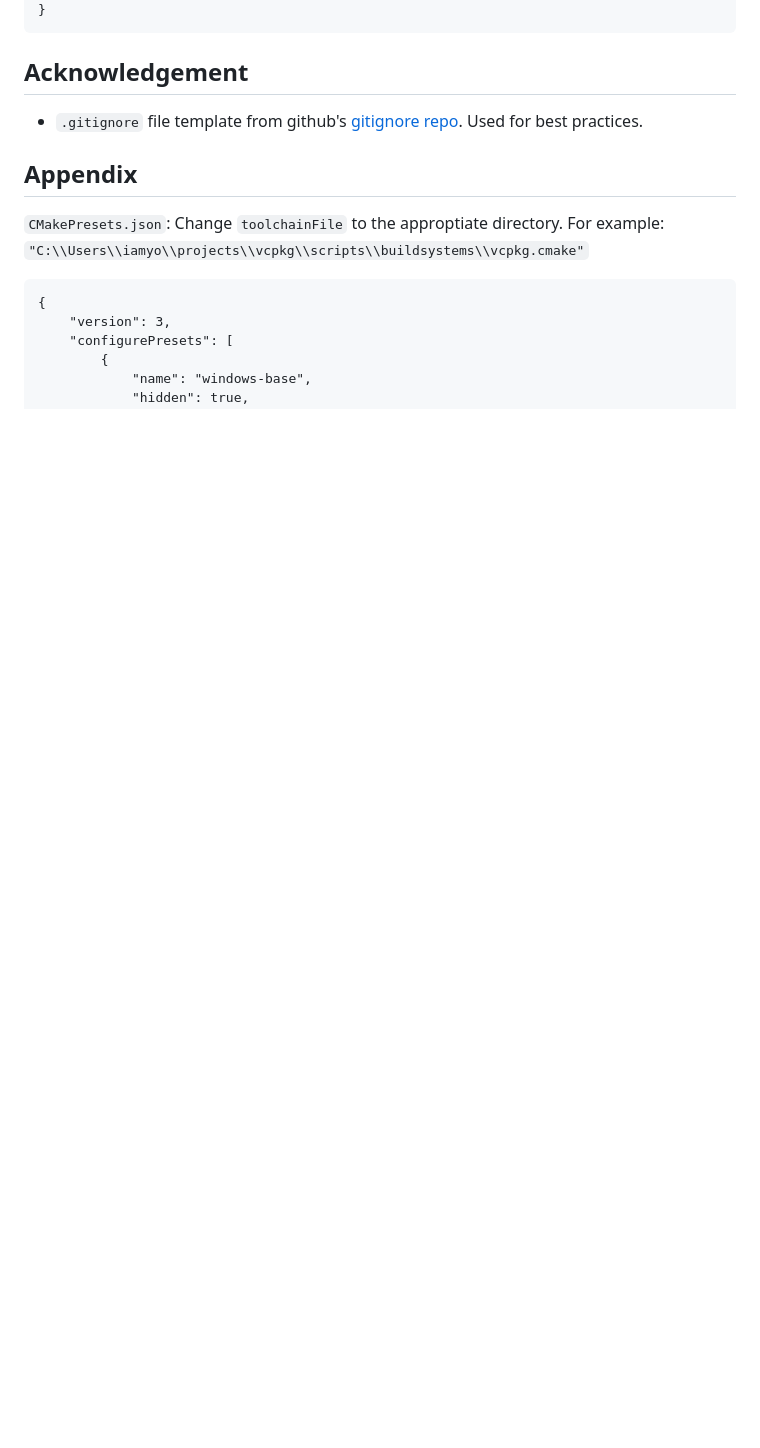
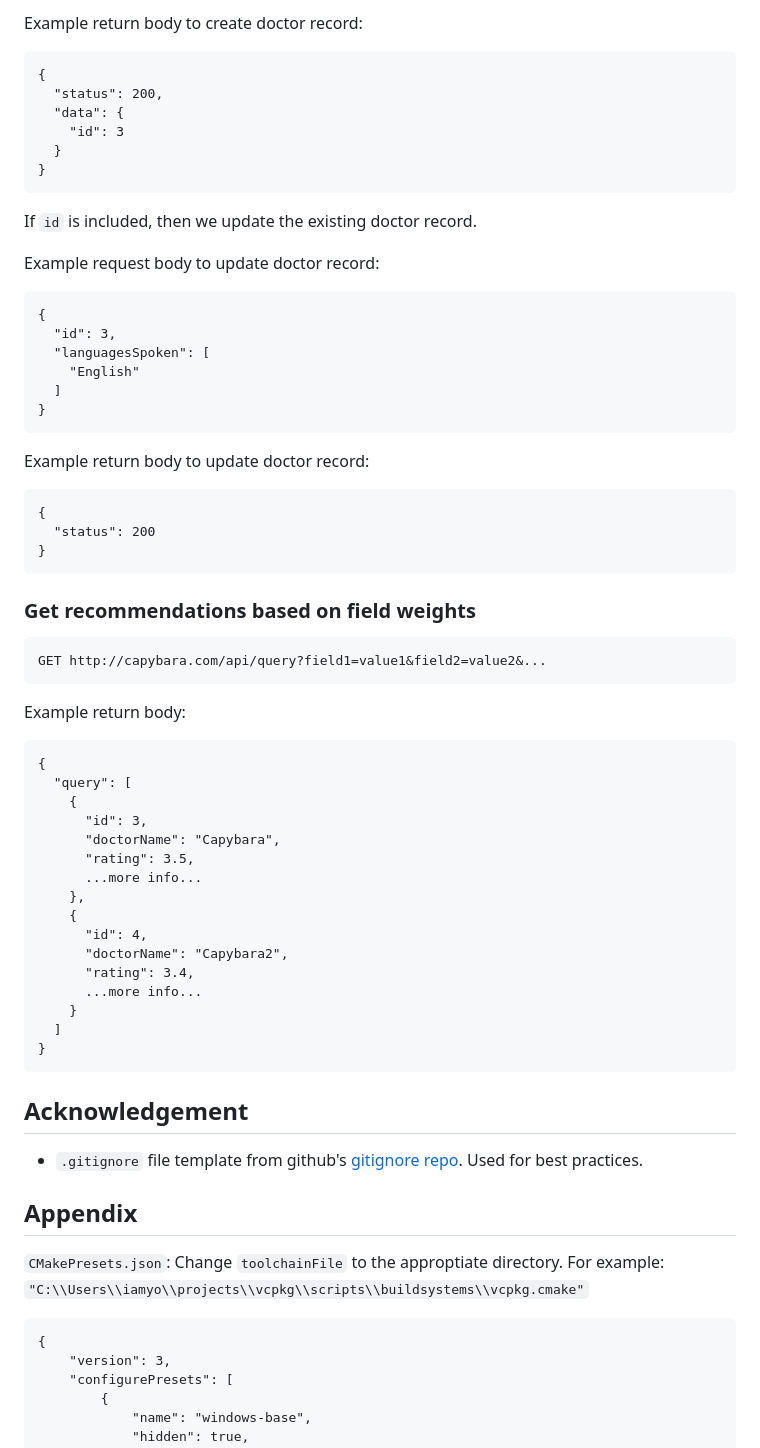
Before and after one commit to mm6234/Capybara, a Markdown page: README.md, the part around the change printed below. GitHub-like rendering; blank space fills up the shorter version.

````diff
--- a/README.md
+++ b/README.md
@@ -29,3 +84,50 @@ After the tutorial, compile the code and start the exe file. Use tools such as p
+Example return body to create doctor record:
+```
+{
+  "status": 200,
+  "data": {
+    "id": 3
+  }
+}
+```
+If `id` is included, then we update the existing doctor record.
+
+Example request body to update doctor record:
+```
+{
+  "id": 3,
+  "languagesSpoken": [
+    "English"
+  ]
+}
+```
+Example return body to update doctor record:
+```
+{
+  "status": 200
+}
+```
+### Get recommendations based on field weights
+```
+GET http://capybara.com/api/query?field1=value1&field2=value2&...
+```
+Example return body:
+```
+{
+  "query": [
+    {
+      "id": 3,
+      "doctorName": "Capybara",
+      "rating": 3.5,
+      ...more info...
+    },
+    {
+      "id": 4,
+      "doctorName": "Capybara2",
+      "rating": 3.4,
+      ...more info...
+    }
+  ]
 }
 ```
 
````
Also changed, not shown: other parts of README.md (+58 -3 lines).
